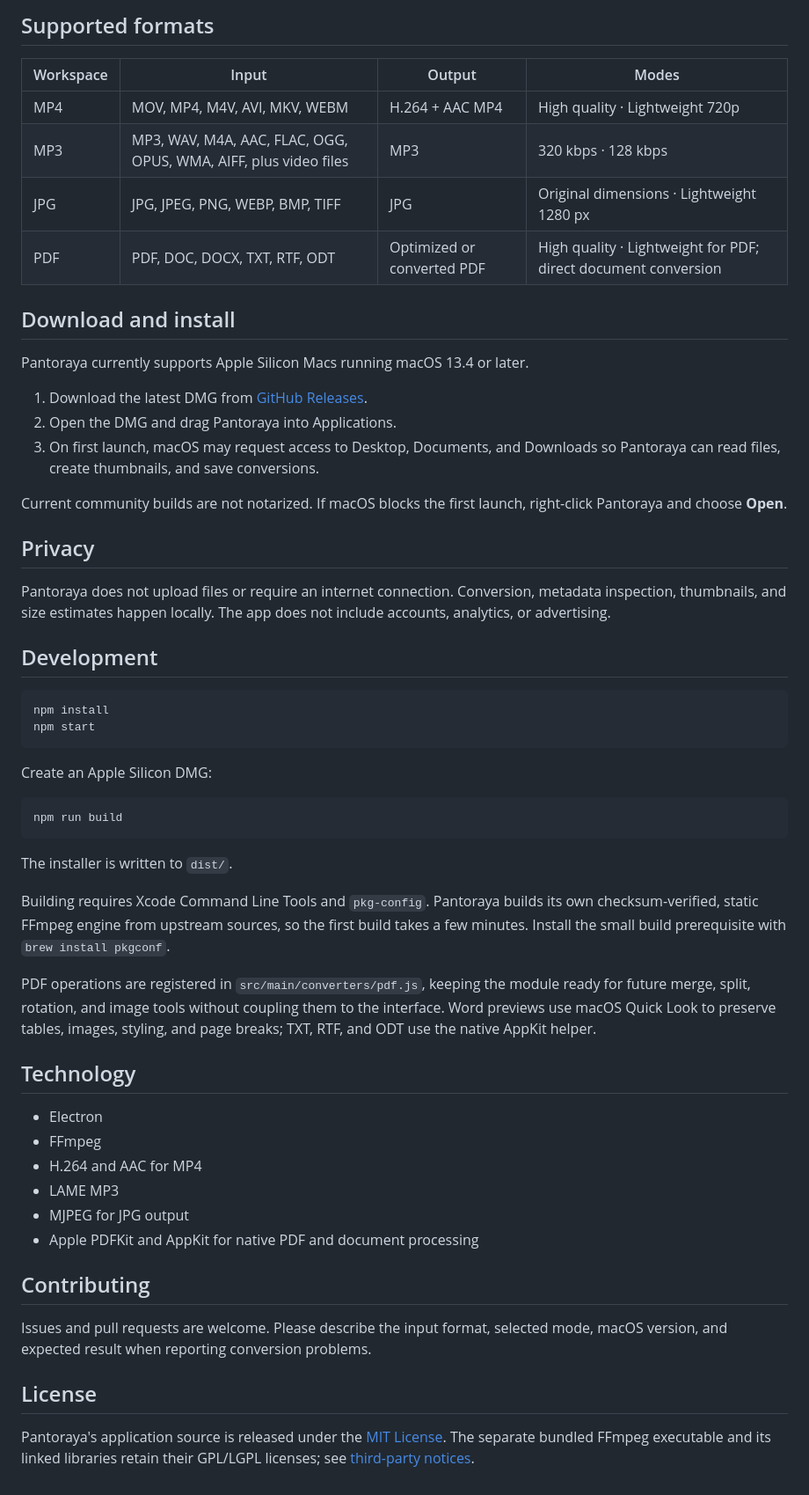
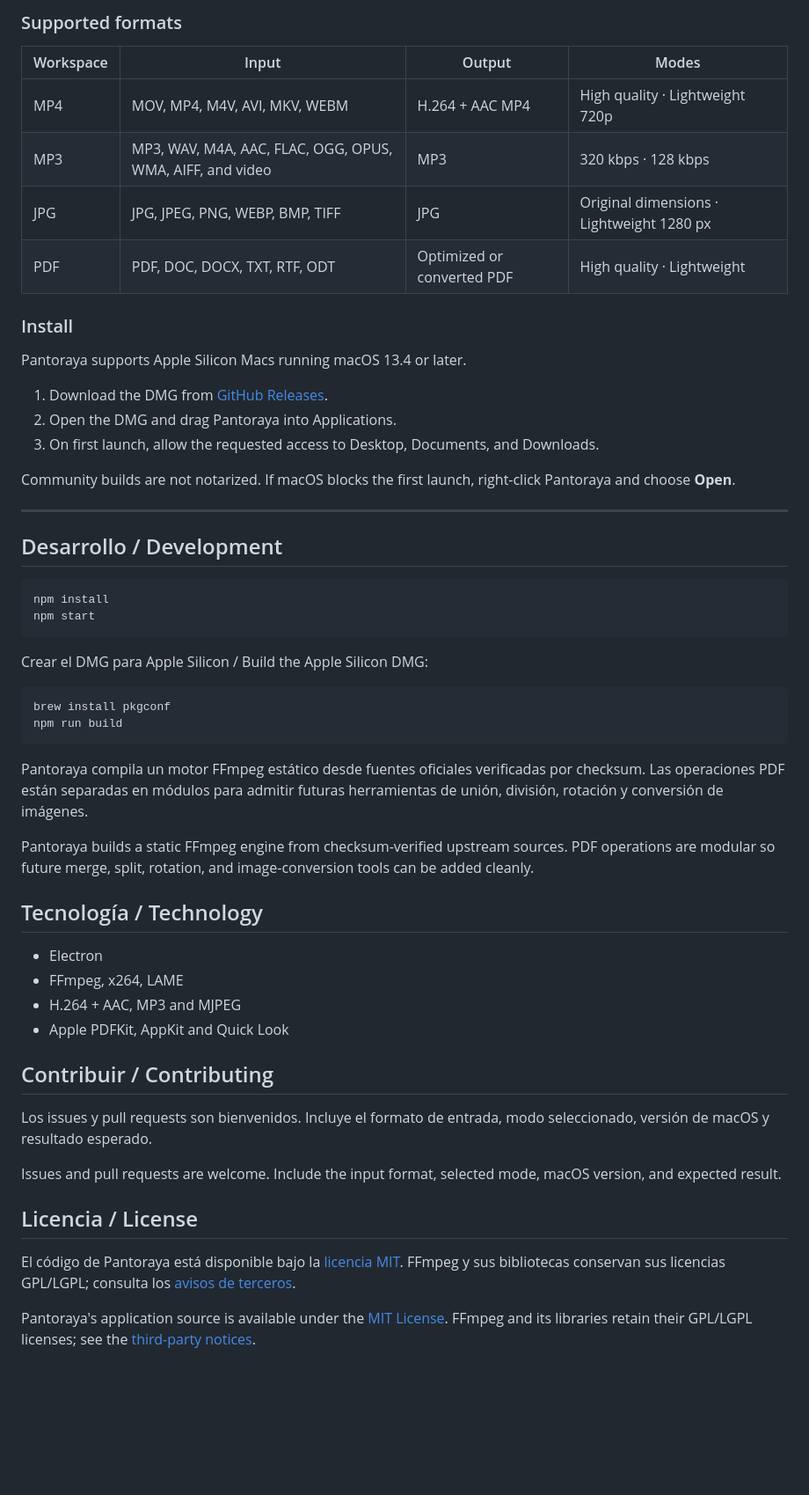
Before and after one commit to VodoooFilms/pantoraya, a Markdown page: README.md, the part around one of its changes. Shown at 88% size. Rendered like a GitHub page; blank space fills up the shorter version.

````diff
--- a/README.md
+++ b/README.md
@@ -38,59 +81,58 @@ The app is deliberately focused. There are no accounts, subscriptions, uploads,
 
-## Supported formats
+### Supported formats
 
 | Workspace | Input | Output | Modes |
 | --- | --- | --- | --- |
 | MP4 | MOV, MP4, M4V, AVI, MKV, WEBM | H.264 + AAC MP4 | High quality · Lightweight 720p |
-| MP3 | MP3, WAV, M4A, AAC, FLAC, OGG, OPUS, WMA, AIFF, plus video files | MP3 | 320 kbps · 128 kbps |
+| MP3 | MP3, WAV, M4A, AAC, FLAC, OGG, OPUS, WMA, AIFF, and video | MP3 | 320 kbps · 128 kbps |
 | JPG | JPG, JPEG, PNG, WEBP, BMP, TIFF | JPG | Original dimensions · Lightweight 1280 px |
-| PDF | PDF, DOC, DOCX, TXT, RTF, ODT | Optimized or converted PDF | High quality · Lightweight for PDF; direct document conversion |
+| PDF | PDF, DOC, DOCX, TXT, RTF, ODT | Optimized or converted PDF | High quality · Lightweight |
 
-## Download and install
+### Install
 
-Pantoraya currently supports Apple Silicon Macs running macOS 13.4 or later.
+Pantoraya supports Apple Silicon Macs running macOS 13.4 or later.
 
-1. Download the latest DMG from [GitHub Releases](https://github.com/VodoooFilms/pantoraya/releases/latest).
+1. Download the DMG from [GitHub Releases](https://github.com/VodoooFilms/pantoraya/releases/latest).
 2. Open the DMG and drag Pantoraya into Applications.
-3. On first launch, macOS may request access to Desktop, Documents, and Downloads so Pantoraya can read files, create thumbnails, and save conversions.
+3. On first launch, allow the requested access to Desktop, Documents, and Downloads.
 
-Current community builds are not notarized. If macOS blocks the first launch, right-click Pantoraya and choose **Open**.
+Community builds are not notarized. If macOS blocks the first launch, right-click Pantoraya and choose **Open**.
 
-## Privacy
+---
 
-Pantoraya does not upload files or require an internet connection. Conversion, metadata inspection, thumbnails, and size estimates happen locally. The app does not include accounts, analytics, or advertising.
-
-## Development
+## Desarrollo / Development
 
 ```bash
 npm install
 npm start
 ```
 
-Create an Apple Silicon DMG:
+Crear el DMG para Apple Silicon / Build the Apple Silicon DMG:
 
 ```bash
+brew install pkgconf
 npm run build
 ```
 
-The installer is written to `dist/`.
+Pantoraya compila un motor FFmpeg estático desde fuentes oficiales verificadas por checksum. Las operaciones PDF están separadas en módulos para admitir futuras herramientas de unión, división, rotación y conversión de imágenes.
 
-Building requires Xcode Command Line Tools and `pkg-config`. Pantoraya builds its own checksum-verified, static FFmpeg engine from upstream sources, so the first build takes a few minutes. Install the small build prerequisite with `brew install pkgconf`.
+Pantoraya builds a static FFmpeg engine from checksum-verified upstream sources. PDF operations are modular so future merge, split, rotation, and image-conversion tools can be added cleanly.
 
-PDF operations are registered in `src/main/converters/pdf.js`, keeping the module ready for future merge, split, rotation, and image tools without coupling them to the interface. Word previews use macOS Quick Look to preserve tables, images, styling, and page breaks; TXT, RTF, and ODT use the native AppKit helper.
-
-## Technology
+## Tecnología / Technology
 
 - Electron
-- FFmpeg
-- H.264 and AAC for MP4
-- LAME MP3
-- MJPEG for JPG output
-- Apple PDFKit and AppKit for native PDF and document processing
+- FFmpeg, x264, LAME
+- H.264 + AAC, MP3 and MJPEG
+- Apple PDFKit, AppKit and Quick Look
 
-## Contributing
+## Contribuir / Contributing
 
-Issues and pull requests are welcome. Please describe the input format, selected mode, macOS version, and expected result when reporting conversion problems.
+Los issues y pull requests son bienvenidos. Incluye el formato de entrada, modo seleccionado, versión de macOS y resultado esperado.
 
-## License
+Issues and pull requests are welcome. Include the input format, selected mode, macOS version, and expected result.
 
-Pantoraya's application source is released under the [MIT License](LICENSE). The separate bundled FFmpeg executable and its linked libraries retain their GPL/LGPL licenses; see [third-party notices](THIRD_PARTY_NOTICES.md).
+## Licencia / License
+
+El código de Pantoraya está disponible bajo la [licencia MIT](LICENSE). FFmpeg y sus bibliotecas conservan sus licencias GPL/LGPL; consulta los [avisos de terceros](THIRD_PARTY_NOTICES.md).
+
+Pantoraya's application source is available under the [MIT License](LICENSE). FFmpeg and its libraries retain their GPL/LGPL licenses; see the [third-party notices](THIRD_PARTY_NOTICES.md).
````
Also changed, not shown: other parts of README.md (+62 -19 lines).
